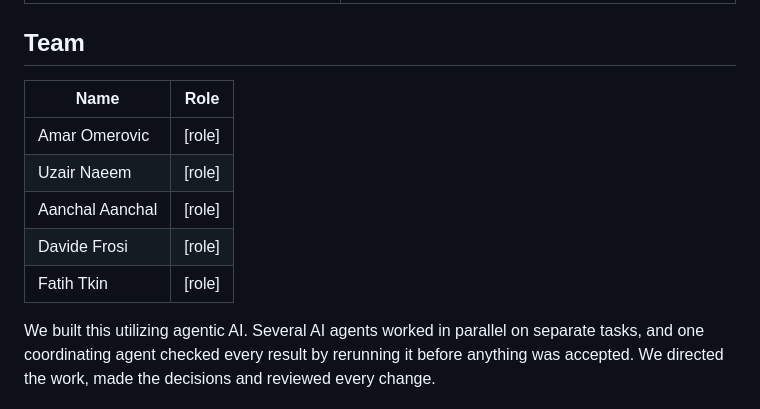
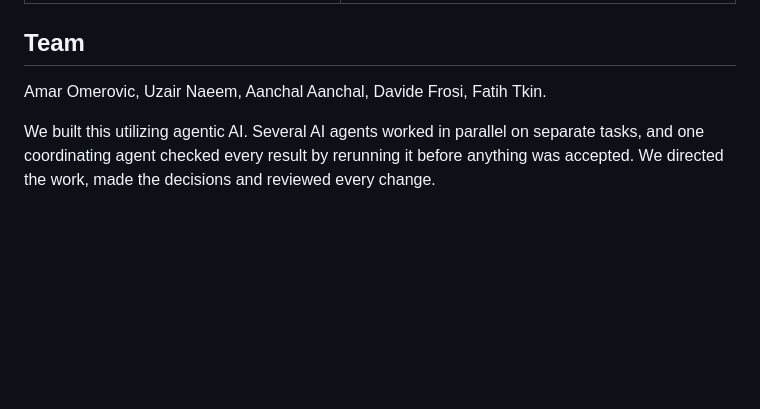
Before and after one commit to neural-wave/ch-LegalImmigrants, a Markdown page: README.md, the part around the change. Rendered like a GitHub page; blank space fills up the shorter version.

Commit message:
README: team names without the role table

```diff
--- a/README.md
+++ b/README.md
@@ -207,13 +207,7 @@ cd LifewareChallenge/participants/starter_kit && python check.py --submission my
 
 ## Team
 
-| Name | Role |
-|---|---|
-| Amar Omerovic | [role] |
-| Uzair Naeem | [role] |
-| Aanchal Aanchal | [role] |
-| Davide Frosi | [role] |
-| Fatih Tkin | [role] |
+Amar Omerovic, Uzair Naeem, Aanchal Aanchal, Davide Frosi, Fatih Tkin.
 
 We built this utilizing agentic AI. Several AI agents worked in parallel on separate tasks, and one coordinating agent
 checked every result by rerunning it before anything was accepted. We directed the work, made the decisions and
```
